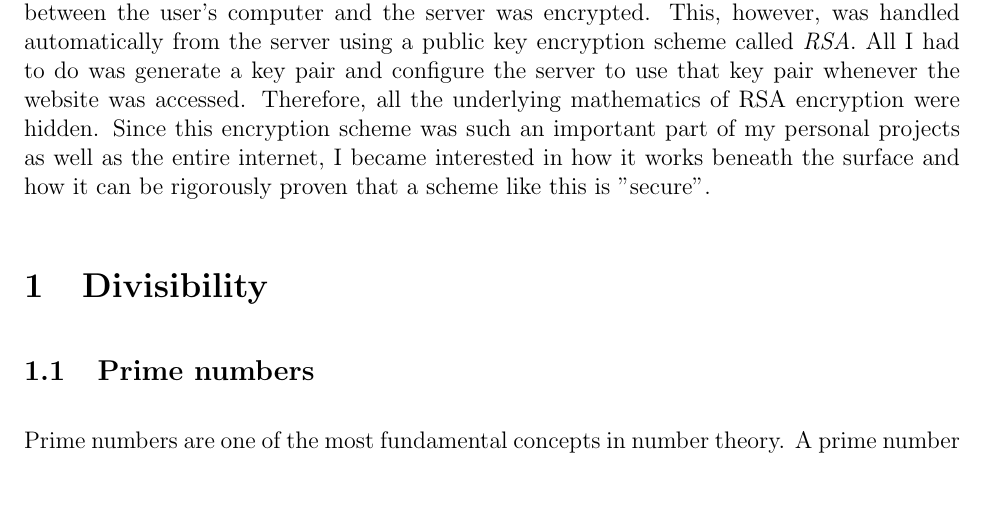
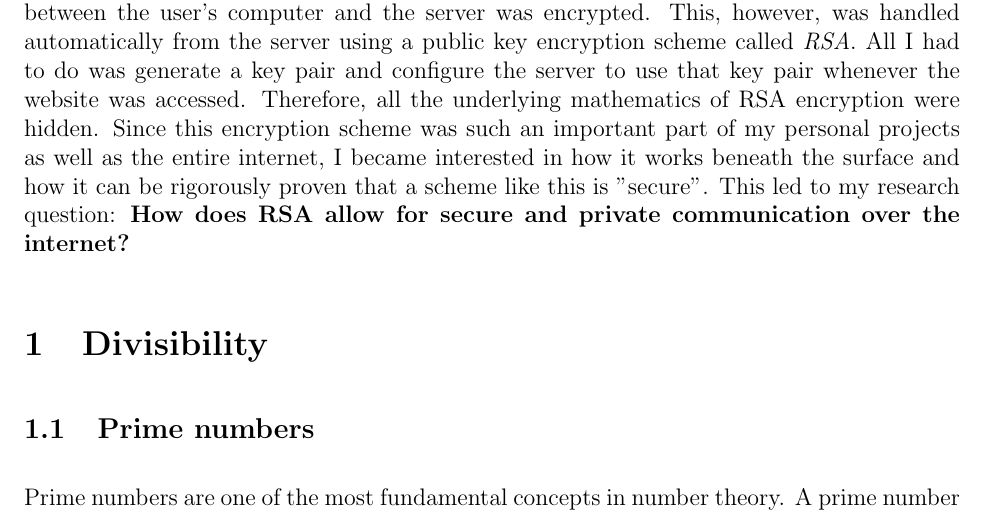
Before and after one commit to mpardalos/Extended-Essay, a LaTeX document (EE.tex): part of page 4 of 16, cut so that both start at the same text, the shorter picture padded with empty space. Compiled offline with pdfLaTeX.

Commit message:
Add research question

```diff
--- a/EE.tex
+++ b/EE.tex
@@ -117,7 +117,8 @@
     of RSA encryption were hidden. Since this encryption scheme was such an important part
     of my personal projects as well as the entire internet, I became interested in how it
     works beneath the surface and how it can be rigorously proven that a scheme like this is
-    "secure".
+    "secure". This led to my research question: \textbf{How does RSA allow for secure and
+    private communication over the internet?}
 
 \section{Divisibility}
     \subsection{Prime numbers}
```
